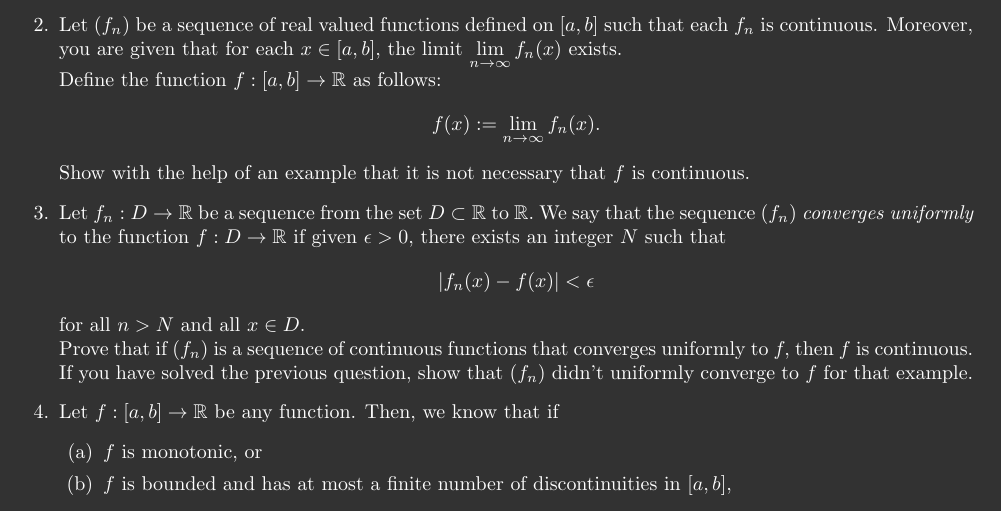
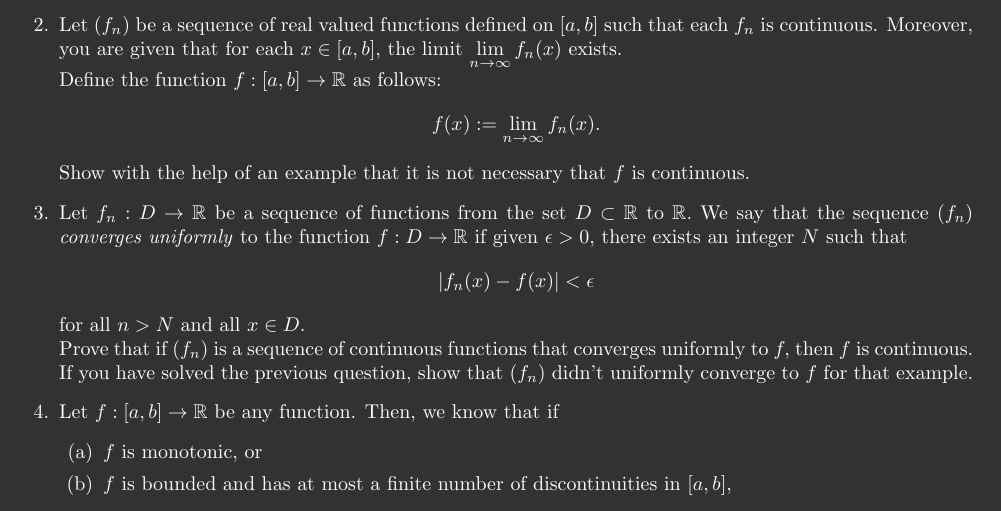
Before and after one commit to aryamanmaithani/ma-105-tut, a LaTeX document (Extra Questions.tex): part of page 3 of 3, cut so that both start at the same text. Compiled offline with pdfLaTeX.

Commit message:
fixed typo in extra questions

```diff
--- a/Extra Questions.tex
+++ b/Extra Questions.tex
@@ -155,7 +155,7 @@ The last two questions are just for one to think about. I do not expect solution
 	Define the function $f : [a, b] \to \mathbb{R}$ as follows:
 	\[f(x) := \lim_{n\to \infty}f_n(x).\]
 	Show with the help of an example that it is not necessary that $f$ is continuous.
-	\item Let $f_n : D \to \mathbb{R}$ be a sequence from the set $D \subset \mathbb{R}$ to $\mathbb{R}.$ We say that the sequence $(f_n)$ \emph{converges uniformly} to the function $f:D \to \mathbb{R}$ if given $\epsilon > 0,$ there exists an integer $N$ such that
+	\item Let $f_n : D \to \mathbb{R}$ be a sequence of functions from the set $D \subset \mathbb{R}$ to $\mathbb{R}.$ We say that the sequence $(f_n)$ \emph{converges uniformly} to the function $f:D \to \mathbb{R}$ if given $\epsilon > 0,$ there exists an integer $N$ such that
 	\[|f_n(x) - f(x)| < \epsilon\]
 	for all $n > N$ and all $x \in D.$\\
 	Prove that if $(f_n)$ is a sequence of continuous functions that converges uniformly to $f,$ then $f$ is continuous.\\
```
Also changed, not shown: Extra Questions.pdf.
